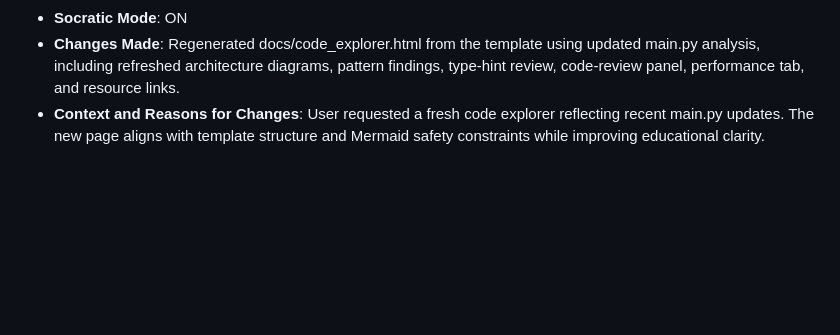
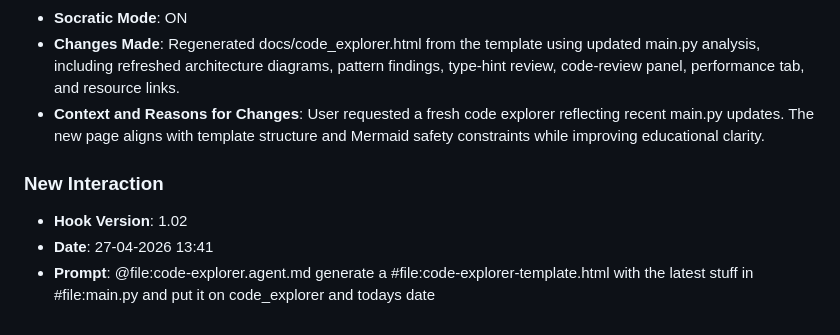
Before and after one commit to X7SEBASTAN7X/lab8, a Markdown page: JOURNAL.md, the part around the change. GitHub-like rendering; blank space fills up the shorter version.

Commit message:
chore: log prompt [27-04-2026 13:41]

```diff
--- a/JOURNAL.md
+++ b/JOURNAL.md
@@ -188,3 +188,8 @@
 - **Socratic Mode**: ON
 - **Changes Made**: Regenerated docs/code_explorer.html from the template using updated main.py analysis, including refreshed architecture diagrams, pattern findings, type-hint review, code-review panel, performance tab, and resource links.
 - **Context and Reasons for Changes**: User requested a fresh code explorer reflecting recent main.py updates. The new page aligns with template structure and Mermaid safety constraints while improving educational clarity.
+
+### **New Interaction**
+- **Hook Version**: 1.02
+- **Date**: 27-04-2026 13:41
+- **Prompt**: @file:code-explorer.agent.md generate a #file:code-explorer-template.html with the latest stuff in #file:main.py and put it on code_explorer and todays date
```
Also changed, not shown: prompts_history.md (+3 -0 lines).
